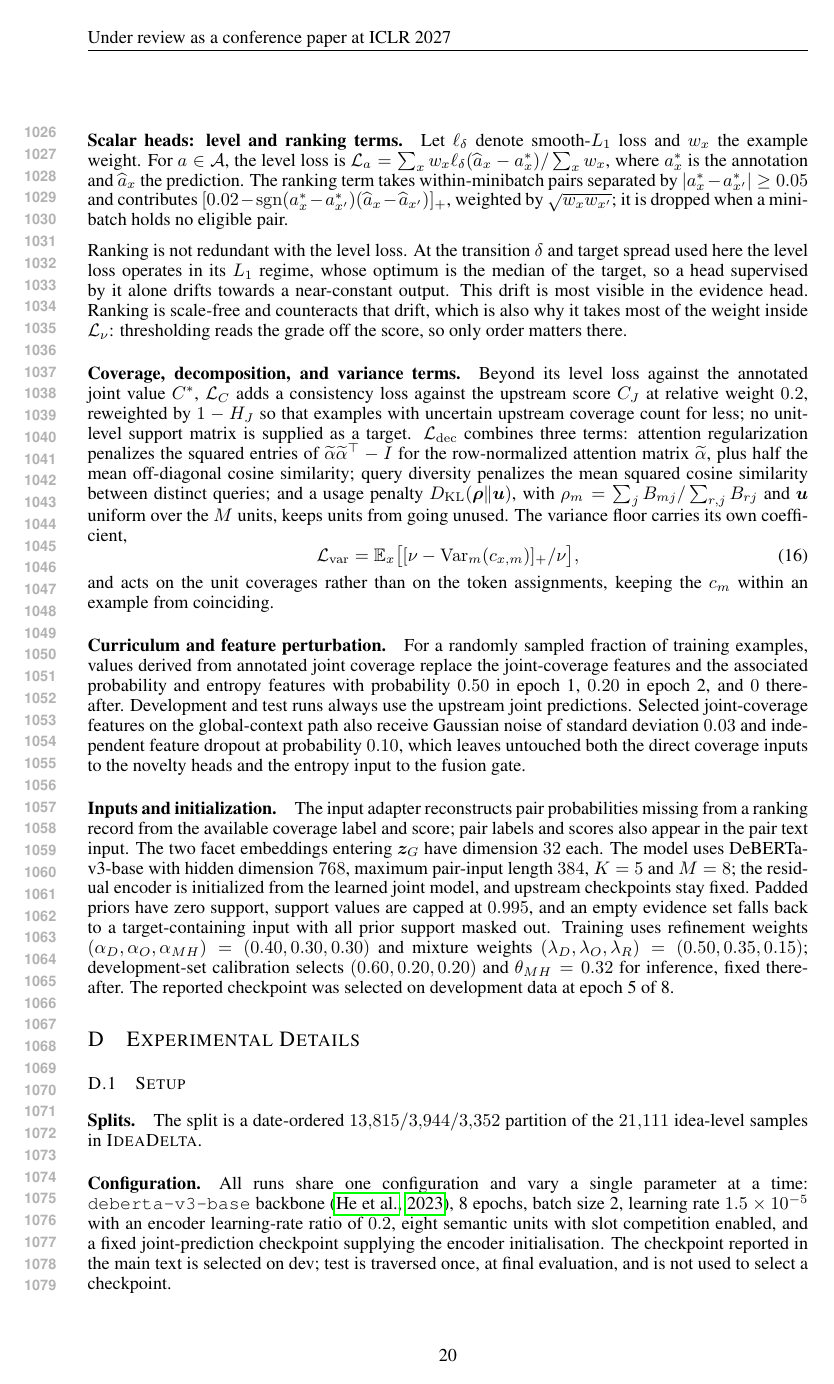
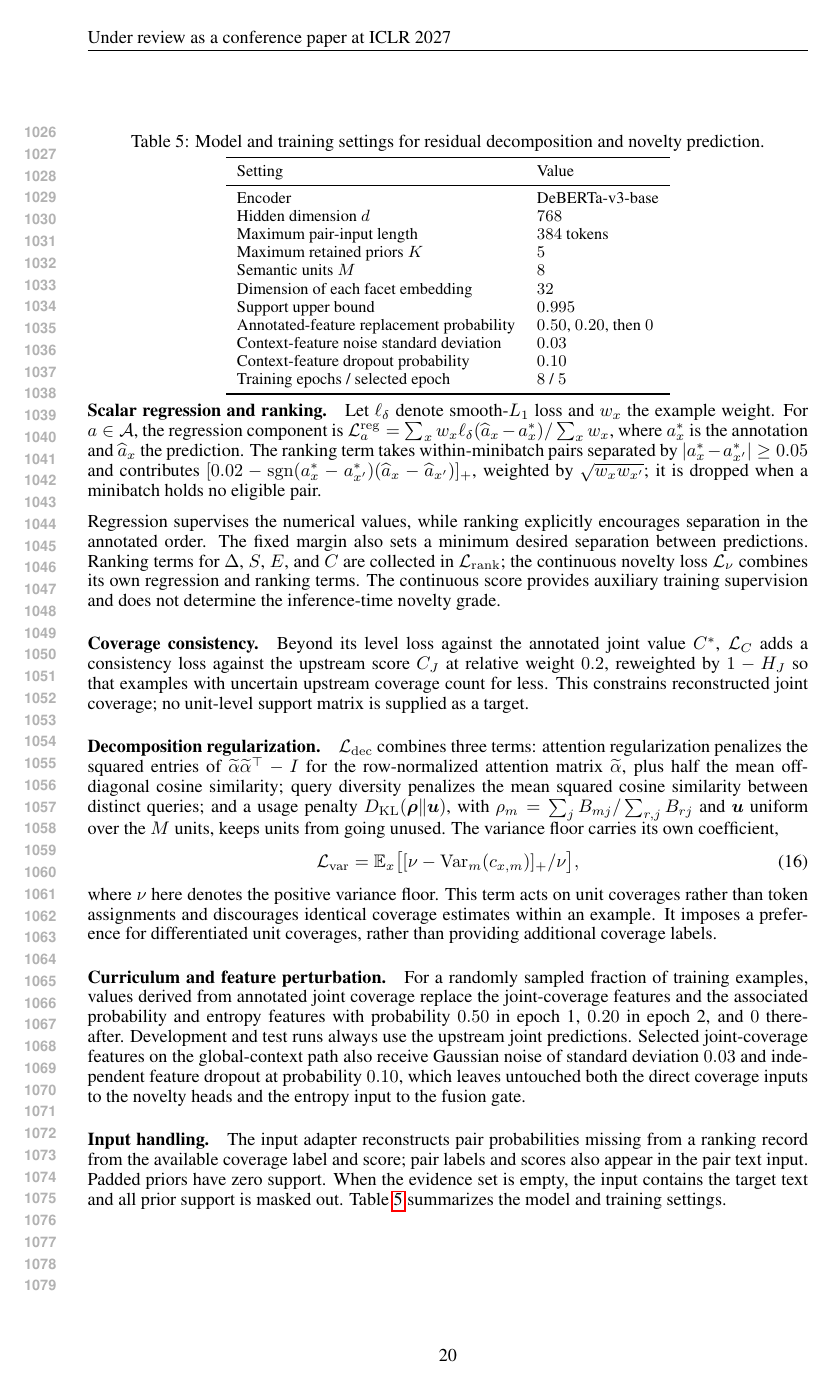
Before and after one commit to plutokang/iclr_egrd, a LaTeX paper (iclr2027/main.tex, which reads iclr2027/sections/method_details.tex): page 20 of 25 before the commit and page 20 of 26 after it. Compiled offline with pdfLaTeX.

Commit message:
Clarify training details and remove calibration paragraph

```diff
--- a/iclr2027/sections/method_details.tex
+++ b/iclr2027/sections/method_details.tex
@@ -373,10 +373,10 @@ from the annotated coverage, substantive difference, evidence sufficiency and
 surface change of the target, and that the dataset thresholds into the four
 grades.
 
-\paragraph{Scalar heads: level and ranking terms.}
+\paragraph{Scalar regression and ranking.}
 Let $\ell_\delta$ denote smooth-$L_1$ loss and $w_x$ the example weight. For
-$a\in\mathcal{A}$, the level loss is
-$\mathcal{L}_a=\sum_xw_x\ell_\delta(\widehat a_x-a^*_x)/\sum_xw_x$, where
+$a\in\mathcal{A}$, the regression component is
+$\mathcal{L}^{\mathrm{reg}}_a=\sum_xw_x\ell_\delta(\widehat a_x-a^*_x)/\sum_xw_x$, where
 $a^*_x$ is the annotation and $\widehat a_x$ the prediction. The ranking term
 takes within-minibatch pairs separated by $|a^*_x-a^*_{x'}|\geq0.05$ and
 contributes
@@ -384,21 +384,23 @@ $[0.02-\operatorname{sgn}(a^*_x-a^*_{x'})(\widehat a_x-\widehat a_{x'})]_+$,
 weighted by $\sqrt{w_xw_{x'}}$; it is dropped when a minibatch holds no
 eligible pair.
 
-Ranking is not redundant with the level loss. At the transition $\delta$ and
-target spread used here the level loss operates in its $L_1$ regime, whose
-optimum is the median of the target, so a head supervised by it alone drifts
-towards a near-constant output. This drift is most visible in the evidence
-head. Ranking is
-scale-free and counteracts that drift, which is also why it takes most of the
-weight inside $\mathcal{L}_{\nu}$: thresholding reads the grade off the score,
-so only order matters there.
+Regression supervises the numerical values, while ranking explicitly
+encourages separation in the annotated order. The fixed margin also sets a
+minimum desired separation between predictions. Ranking terms for $\Delta$,
+$S$, $E$, and $C$ are collected in $\mathcal{L}_{\mathrm{rank}}$; the
+continuous novelty loss $\mathcal{L}_{\nu}$ combines its own regression and
+ranking terms. The continuous score provides auxiliary training supervision
+and does not determine the inference-time novelty grade.
 
-\paragraph{Coverage, decomposition, and variance terms.}
+\paragraph{Coverage consistency.}
 Beyond its level loss against the annotated joint value $C^*$,
 $\mathcal{L}_{C}$ adds a consistency loss against the upstream score $C_J$ at
 relative weight $0.2$, reweighted by $1-H_J$ so that examples with uncertain
-upstream coverage count for less; no unit-level support matrix is supplied as
-a target. $\mathcal{L}_{\mathrm{dec}}$ combines three terms: attention
+upstream coverage count for less. This constrains reconstructed joint coverage;
+no unit-level support matrix is supplied as a target.
+
+\paragraph{Decomposition regularization.}
+$\mathcal{L}_{\mathrm{dec}}$ combines three terms: attention
 regularization penalizes the squared entries of
 $\widetilde\alpha\widetilde\alpha^\top-I$ for the row-normalized attention
 matrix $\widetilde\alpha$, plus half the mean off-diagonal cosine similarity;
@@ -412,8 +414,10 @@ coefficient,
  \mathcal{L}_{\mathrm{var}}
  =\mathbb{E}_x\bigl[[\nu-\operatorname{Var}_m(c_{x,m})]_+/\nu\bigr],
 \end{equation}
-and acts on the unit coverages rather than on the token assignments, keeping
-the $c_m$ within an example from coinciding.
+where $\nu$ here denotes the positive variance floor. This term acts on unit
+coverages rather than token assignments and discourages identical coverage
+estimates within an example. It imposes a preference for differentiated unit
+coverages, rather than providing additional coverage labels.
 
 \paragraph{Curriculum and feature perturbation.}
 For a randomly sampled fraction of training examples, values derived from
@@ -426,18 +430,34 @@ Gaussian noise of standard deviation $0.03$ and independent feature dropout at
 probability $0.10$, which leaves untouched both the direct coverage inputs to
 the novelty heads and the entropy input to the fusion gate.
 
-\paragraph{Inputs and initialization.}
+\paragraph{Input handling.}
 The input adapter reconstructs pair probabilities missing from a ranking
 record from the available coverage label and score; pair labels and scores
-also appear in the pair text input. The two facet embeddings entering
-$\boldsymbol{z}_G$ have dimension $32$ each. The model uses DeBERTa-v3-base
-with hidden dimension $768$, maximum pair-input length $384$, $K=5$ and $M=8$;
-the residual encoder is initialized from the learned joint model, and upstream
-checkpoints stay fixed. Padded priors have zero support, support values are
-capped at $0.995$, and an empty evidence set falls back to a target-containing
-input with all prior support masked out. Training uses refinement weights
-$(\alpha_D,\alpha_O,\alpha_{MH})=(0.40,0.30,0.30)$ and mixture weights
-$(\lambda_D,\lambda_O,\lambda_R)=(0.50,0.35,0.15)$; development-set
-calibration selects $(0.60,0.20,0.20)$ and $\theta_{MH}=0.32$ for inference,
-fixed thereafter. The reported checkpoint was selected on development data at
-epoch 5 of 8.
+also appear in the pair text input. Padded priors have zero support. When the
+evidence set is empty, the input contains the target text and all prior
+support is masked out. Table~\ref{tab:residual-settings} summarizes the model
+and training settings.
+
+\begin{table}[t]
+\centering
+\small
+\caption{Model and training settings for residual decomposition and novelty prediction.}
+\label{tab:residual-settings}
+\begin{tabular}{ll}
+\toprule
+Setting & Value \\
+\midrule
+Encoder & DeBERTa-v3-base \\
+Hidden dimension $d$ & $768$ \\
+Maximum pair-input length & $384$ tokens \\
+Maximum retained priors $K$ & $5$ \\
+Semantic units $M$ & $8$ \\
+Dimension of each facet embedding & $32$ \\
+Support upper bound & $0.995$ \\
+Annotated-feature replacement probability & $0.50$, $0.20$, then $0$ \\
+Context-feature noise standard deviation & $0.03$ \\
+Context-feature dropout probability & $0.10$ \\
+Training epochs / selected epoch & $8$ / $5$ \\
+\bottomrule
+\end{tabular}
+\end{table}
```
Also changed, not shown: iclr2027/sections/method.tex (+3 -3 lines), iclr2027/sections/method_details.tex (14 more changed lines).
